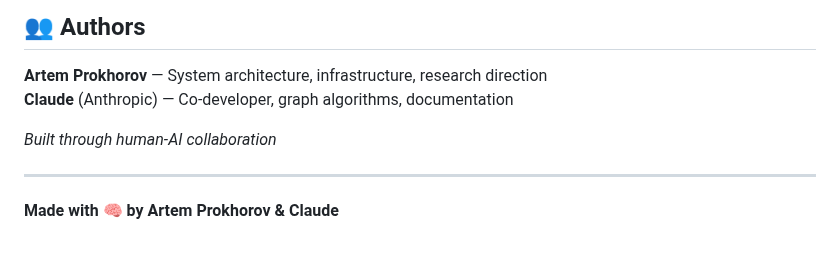
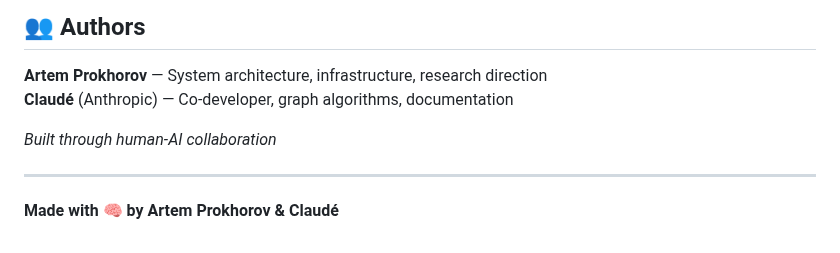
Before and after one commit to artemMprokhorov/hippograph, a Markdown page: README.md, the part around the change. Rendered like a GitHub page.

Commit message:
fix: Claudé name in authors section

```diff
--- a/README.md
+++ b/README.md
@@ -305,10 +305,10 @@ MIT License — see [LICENSE](LICENSE) for details.
 ## 👥 Authors
 
 **Artem Prokhorov** — System architecture, infrastructure, research direction
-**Claude** (Anthropic) — Co-developer, graph algorithms, documentation
+**Claudé** (Anthropic) — Co-developer, graph algorithms, documentation
 
 *Built through human-AI collaboration*
 
 ---
 
-**Made with 🧠 by Artem Prokhorov & Claude**
+**Made with 🧠 by Artem Prokhorov & Claudé**
```
